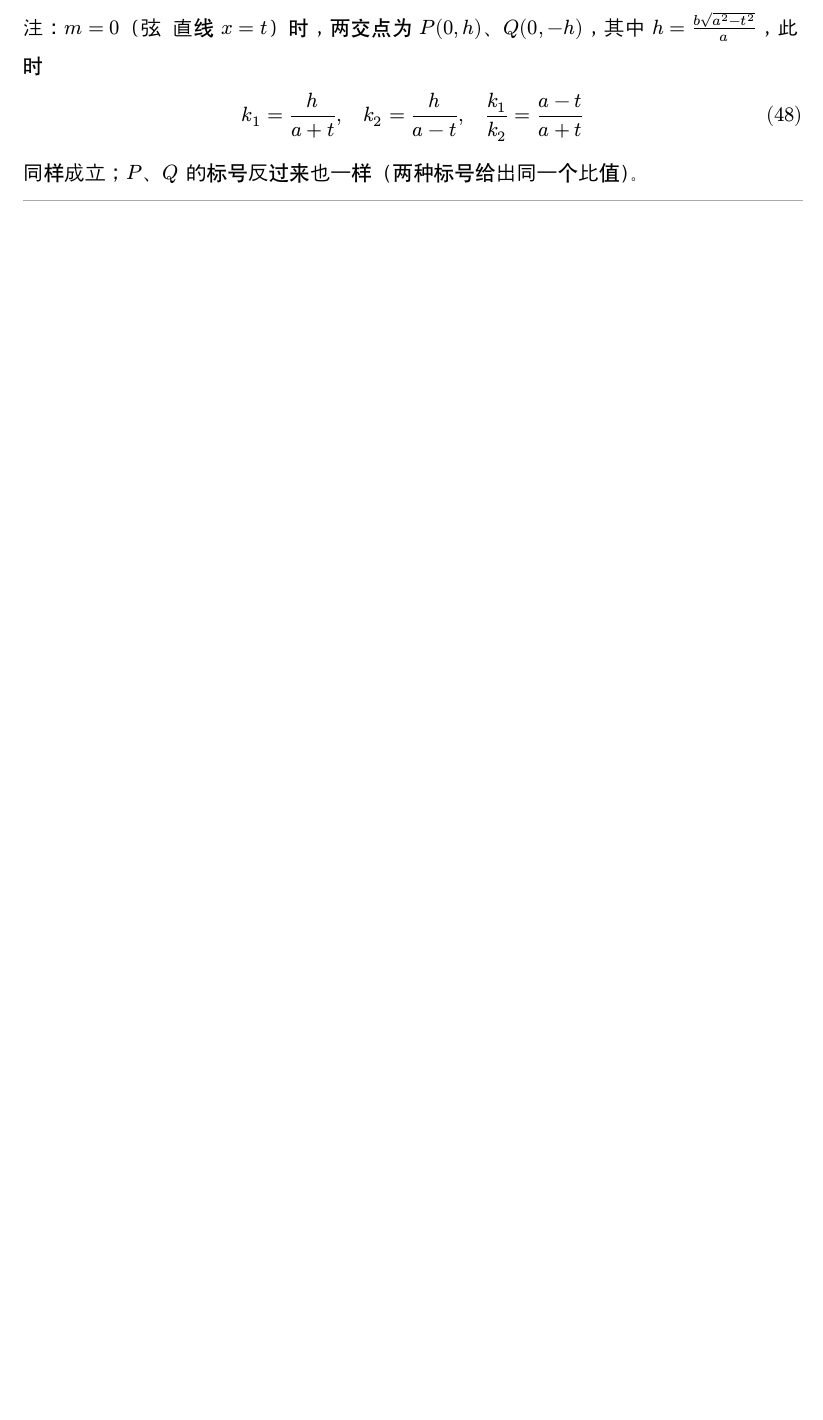
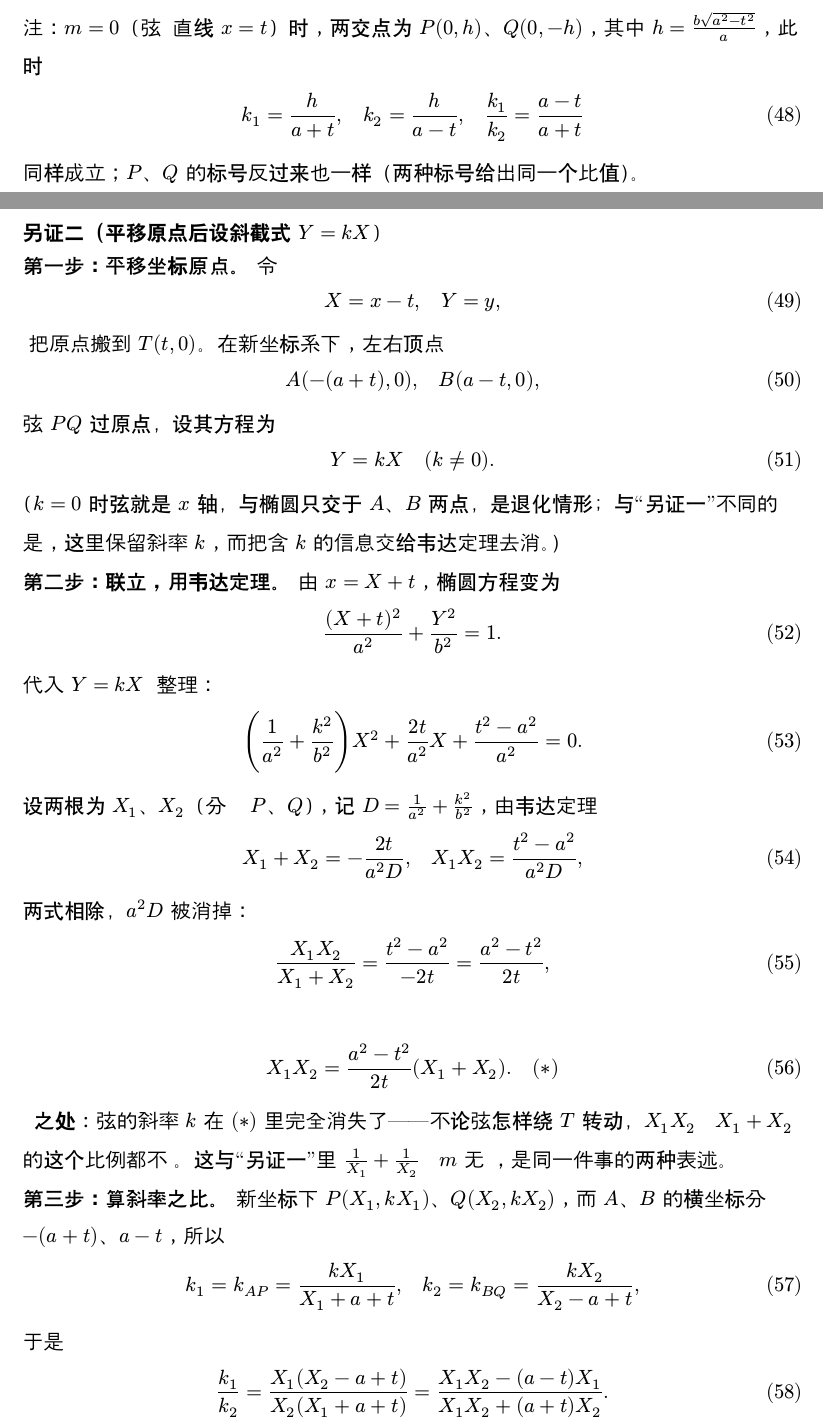
Before and after one commit to qiuzhanghua/high-school-math, a Typst document (圆锥曲线12蝴蝶模型.typ): part of page 5 of 9 before the commit and two parts of pages 5 and 6 of 11 after it, the two joined at a grey line, cut so that both start at the same text, the shorter picture padded with empty space. Compiled offline with Typst 0.15; a missing font is replaced by an installed copy or a similar font.

Commit message:
feat: 圆锥曲线12蝴蝶模型 新增「平移原点后设斜截式 Y=kX」另证
- 第二节椭圆斜率比：原"齐次化"证法改称"另证一"，新增"另证二"——
  平移原点后设 Y=kX，由韦达定理得 X1X2=(a²-t²)/(2t)(X1+X2)，
  代入斜率比后因式分解约去公共因式，得 k1/k2=(a-t)/(a+t)
- 补充约分合法性说明（X1≠0、X2≠a-t）与非退化情形讨论
- 新增"三种证法的小结"（非对称韦达 / 齐次化 / 斜截式）对照

```diff
--- a/圆锥曲线12蝴蝶模型.typ
+++ b/圆锥曲线12蝴蝶模型.typ
@@ -168,7 +168,7 @@
   #align(center)[#box($ frac(k_1, k_2) = frac(a - t, a + t) $)]
 
   证毕。#qed
-  === 另证（把原点移到 $T$，用齐次化）
+  === 另证一（把原点移到 $T$，用齐次化）
 
   *第一步：平移坐标原点。* 令
 
@@ -239,3 +239,49 @@
   $ k_1 = h/(a + t), quad k_2 = h/(a - t), quad frac(k_1, k_2) = frac(a - t, a + t) $
 
   同样成立；$P$、$Q$ 的标号反过来也一样（两种标号给出同一个比值）。
+
+  === 另证二（平移原点后设斜截式 $Y = k X$）
+
+  *第一步：平移坐标原点。* 令
+
+  $ X = x - t, quad Y = y, $
+
+  即把原点搬到 $T(t, 0)$。在新坐标系下，左右顶点变为
+
+  $ A(-(a + t), 0), quad B(a - t, 0), $
+
+  弦 $P Q$ 过原点，设其方程为
+
+  $ Y = k X quad (k != 0). $
+
+  （$k = 0$ 时弦就是 $x$ 轴，与椭圆只交于 $A$、$B$ 两点，是退化情形；与"另证一"不同的是，这里保留斜率 $k$，而把含 $k$ 的信息交给韦达定理去消。）
+
+  *第二步：联立，用韦达定理。* 由 $x = X + t$，椭圆方程变为
+
+  $ frac((X + t)^2, a^2) + frac(Y^2, b^2) = 1. $
+
+  代入 $Y = k X$ 并整理：
+
+  $ (1/a^2 + k^2/b^2) X^2 + (2t)/a^2 X + (t^2 - a^2)/a^2 = 0. $
+
+  设两根为 $X_1$、$X_2$（分别对应 $P$、$Q$），记 $D = 1/a^2 + k^2/b^2$，由韦达定理
+
+  $ X_1 + X_2 = -(2t)/(a^2 D), quad X_1 X_2 = (t^2 - a^2)/(a^2 D), $
+
+  两式相除，$a^2 D$ 被消掉：
+
+  $ frac(X_1 X_2, X_1 + X_2) = (t^2 - a^2)/(-2t) = (a^2 - t^2)/(2t), $
+
+  即
+
+  $ X_1 X_2 = (a^2 - t^2)/(2t) (X_1 + X_2). quad (*) $
+
+  *关键之处*：弦的斜率 $k$ 在 $(*)$ 里完全消失了——不论弦怎样绕 $T$ 转动，$X_1 X_2$ 与 $X_1 + X_2$ 的这个比例都不变。这与"另证一"里 $1/X_1 + 1/X_2$ 与 $m$ 无关，是同一件事的两种表述。
+
+  *第三步：算斜率之比。* 新坐标下 $P(X_1, k X_1)$、$Q(X_2, k X_2)$，而 $A$、$B$ 的横坐标分别为 $-(a + t)$、$a - t$，所以
+
+  $ k_1 = k_(A P) = (k X_1)/(X_1 + a + t), quad k_2 = k_(B Q) = (k X_2)/(X_2 - a + t), $
+
+  于是
+
+  $ frac(k_1, k_2) = frac(X_1 (X_2 - a + t), X_2 (X_1 + a + t)) = frac(X_1 X_2 - (a - t) X_1, X_1 X_2 + (a + t) X_2). $
@@ -241,0 +303,7 @@
+    &= (a + t)/(2t) [(a - t)(X_1 + X_2) + 2t X_2] \
+    &= (a + t)/(2t) [(a - t) X_1 + (a + t) X_2].
+  $
+
+  分子、分母中的 $(2t)$ 与公共因式 $[(a - t) X_1 + (a + t) X_2]$ 一起约掉：
+
+  $ frac(k_1, k_2) = frac((a - t) dot [(a - t) X_1 + (a + t) X_2], (a + t) dot [(a - t) X_1 + (a + t) X_2]) = frac(a - t, a + t). $
@@ -242,3 +321,6 @@
+  - *斜截式（另证二）*：平移原点后设 $Y = k X$，直接由韦达定理得 $X_1 X_2$ 与 $X_1 + X_2$ 的定比 $(*)$，再用因式分解约掉公共因式。
+
+  三种证法的共同点：都是把"弦过定点"翻译成一个与弦的方向无关的关系式，最后一步都是把斜率之比化成只含 $X_1$、$X_2$ 的对称式。
 
   #line(length: 100%, stroke: 0.5pt + gray)
 
```
Also changed, not shown: 圆锥曲线12蝴蝶模型.typ (26 more changed lines).
